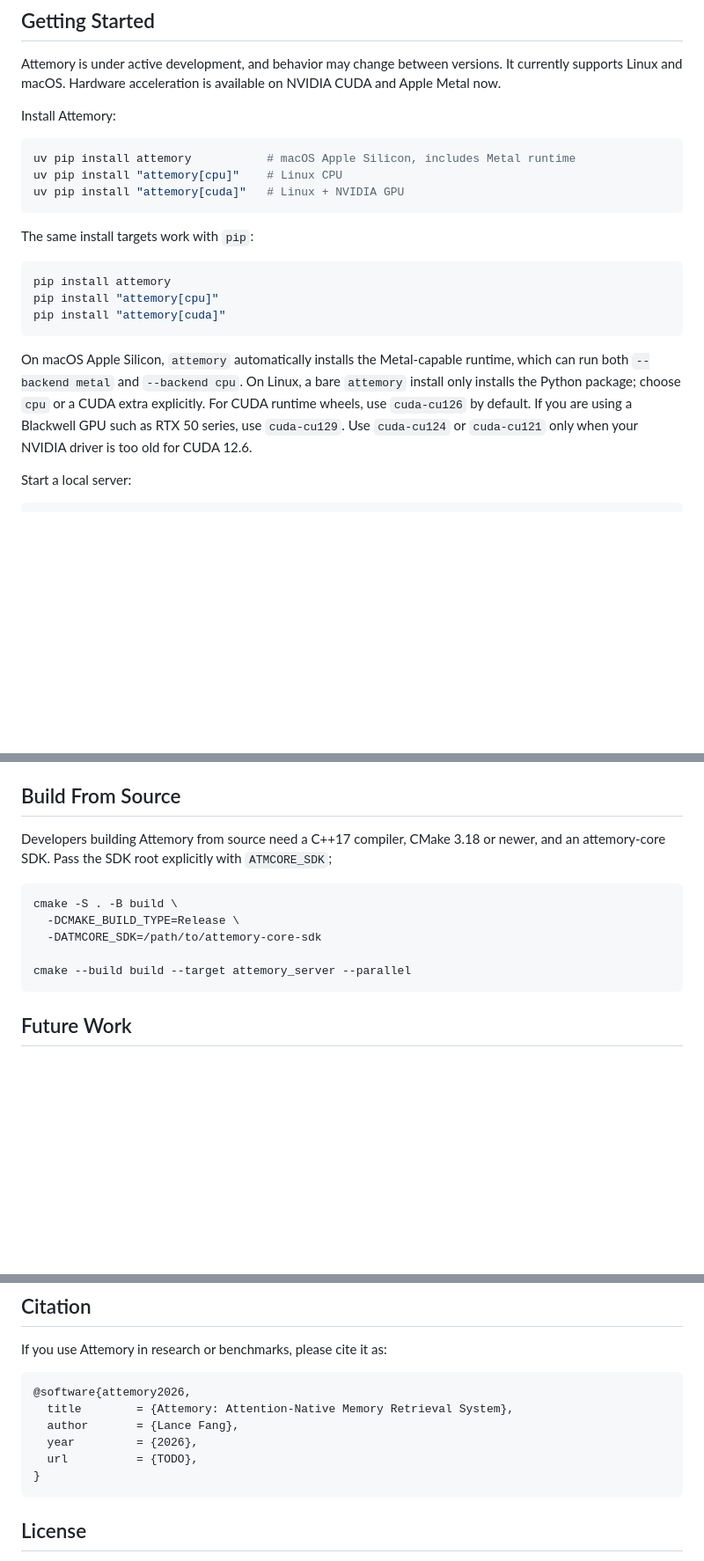
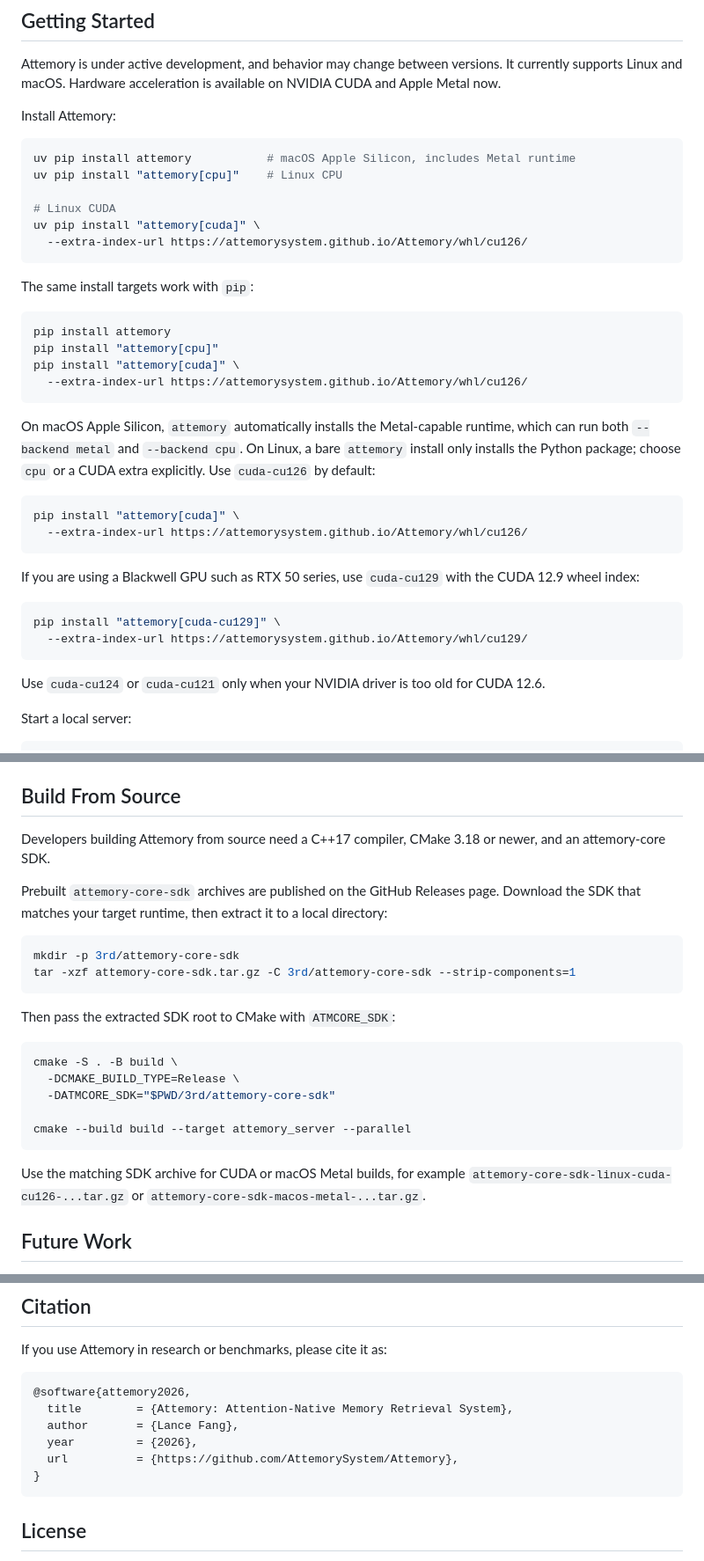
Before and after one commit to AttemorySystem/Attemory, a Markdown page: README.md, 3 parts joined by grey strips. Shown at 88% size. Rendered like a GitHub page; blank space fills up the shorter version.

````diff
--- a/README.md
+++ b/README.md
@@ -109,7 +109,10 @@ Install Attemory:
 ```bash
 uv pip install attemory           # macOS Apple Silicon, includes Metal runtime
 uv pip install "attemory[cpu]"    # Linux CPU
-uv pip install "attemory[cuda]"   # Linux + NVIDIA GPU
+
+# Linux CUDA
+uv pip install "attemory[cuda]" \
+  --extra-index-url https://attemorysystem.github.io/Attemory/whl/cu126/
 ```
 
 The same install targets work with `pip`:
@@ -117,16 +120,30 @@ The same install targets work with `pip`:
 ```bash
 pip install attemory
 pip install "attemory[cpu]"
-pip install "attemory[cuda]"
+pip install "attemory[cuda]" \
+  --extra-index-url https://attemorysystem.github.io/Attemory/whl/cu126/
 ```
 
 On macOS Apple Silicon, `attemory` automatically installs the Metal-capable
 runtime, which can run both `--backend metal` and `--backend cpu`. On Linux, a
 bare `attemory` install only installs the Python package; choose `cpu` or a CUDA
-extra explicitly. For CUDA runtime wheels, use `cuda-cu126` by default. If you
-are using a Blackwell GPU such as RTX 50 series, use `cuda-cu129`. Use
-`cuda-cu124` or `cuda-cu121` only when your NVIDIA driver is too old for CUDA
-12.6.
+extra explicitly. Use `cuda-cu126` by default:
+
+```bash
+pip install "attemory[cuda]" \
+  --extra-index-url https://attemorysystem.github.io/Attemory/whl/cu126/
+```
+
+If you are using a Blackwell GPU such as RTX 50 series, use `cuda-cu129` with
+the CUDA 12.9 wheel index:
+
+```bash
+pip install "attemory[cuda-cu129]" \
+  --extra-index-url https://attemorysystem.github.io/Attemory/whl/cu129/
+```
+
+Use `cuda-cu124` or `cuda-cu121` only when your NVIDIA driver is too old for
+CUDA 12.6.
 
 Start a local server:
 
@@ -232,16 +249,30 @@ for a complete runnable version.
 ## Build From Source
 
 Developers building Attemory from source need a C++17 compiler, CMake 3.18 or
-newer, and an attemory-core SDK. Pass the SDK root explicitly with
-`ATMCORE_SDK`;
+newer, and an attemory-core SDK.
+
+Prebuilt `attemory-core-sdk` archives are published on the GitHub Releases
+page. Download the SDK that matches your target runtime, then extract it to a
+local directory:
+
+```bash
+mkdir -p 3rd/attemory-core-sdk
+tar -xzf attemory-core-sdk.tar.gz -C 3rd/attemory-core-sdk --strip-components=1
+```
+
+Then pass the extracted SDK root to CMake with `ATMCORE_SDK`:
 
 ```bash
 cmake -S . -B build \
   -DCMAKE_BUILD_TYPE=Release \
-  -DATMCORE_SDK=/path/to/attemory-core-sdk
+  -DATMCORE_SDK="$PWD/3rd/attemory-core-sdk"
 
 cmake --build build --target attemory_server --parallel
 ```
+
+Use the matching SDK archive for CUDA or macOS Metal builds, for example
+`attemory-core-sdk-linux-cuda-cu126-...tar.gz` or
+`attemory-core-sdk-macos-metal-...tar.gz`.
 
 ## Future Work
 
@@ -264,7 +295,7 @@ If you use Attemory in research or benchmarks, please cite it as:
   title        = {Attemory: Attention-Native Memory Retrieval System},
   author       = {Lance Fang},
   year         = {2026},
-  url          = {TODO},
+  url          = {https://github.com/AttemorySystem/Attemory},
 }
 ```
 
````
Also changed, not shown: doc/usage.md (+23 -12 lines).
